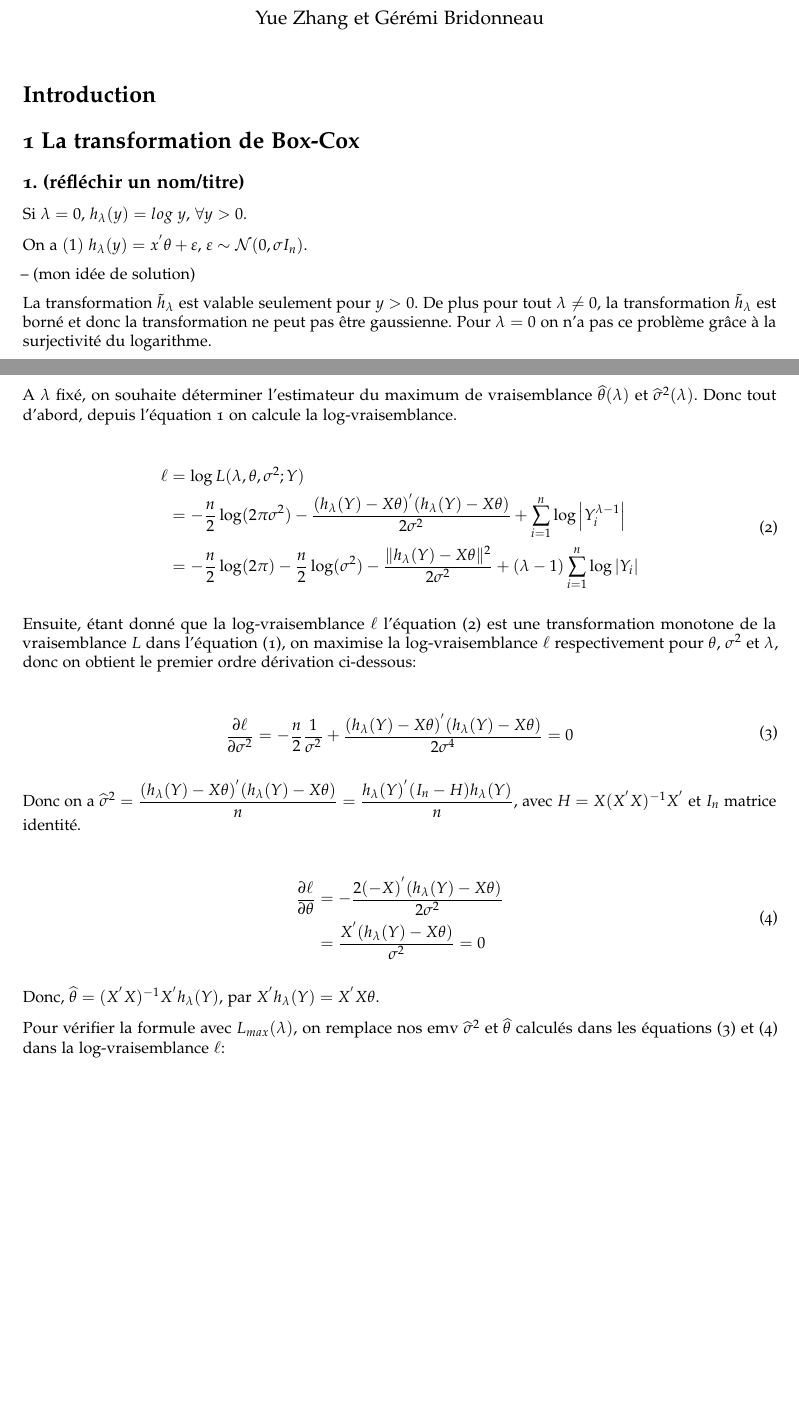
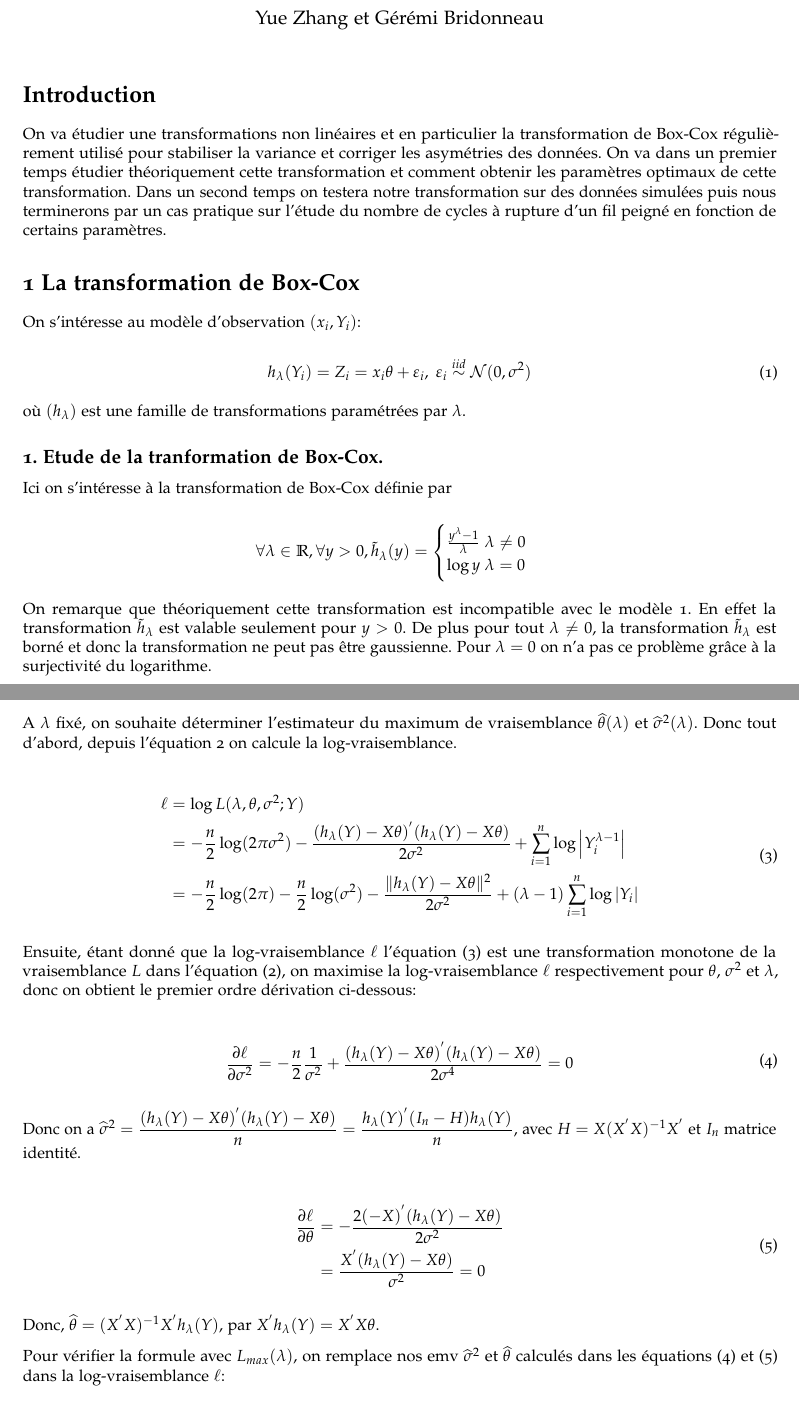
Before and after one commit to Yue0925/projet, an R Markdown document (ZHANG-BRIDONNEAU.Rmd): two parts of pages 1 and 2 of 12 before the commit and two parts of pages 1 and 4 of 14 after it, joined at a grey line, cut so that both start at the same text, the shorter picture padded with empty space. Rendered offline with R 4.5, knitr and Pandoc, then LaTeX, with nearby package versions.

Commit message:
intro + quelques changements Q1

```diff
--- a/ZHANG-BRIDONNEAU.Rmd
+++ b/ZHANG-BRIDONNEAU.Rmd
@@ -16,22 +16,30 @@ knitr::opts_chunk$set(include = FALSE)
 
 # Introduction
 
-
+On va étudier une transformations non linéaires et en particulier la transformation de Box-Cox régulièrement utilisé pour stabiliser la variance et corriger les asymétries des données. On va dans un premier temps étudier théoriquement cette transformation et comment obtenir les paramètres optimaux de cette transformation. Dans un second temps on testera notre transformation sur des données simulées puis nous terminerons par un cas pratique sur l'étude du nombre de cycles à rupture d'un fil peigné en fonction de certains paramètres.
 
 <!-------------------------------------- EX1 ------------------------------------------------------------------->
 <!-------------------------------------- -- -------------------------------------------------------------------->
 
 # 1 La transformation de Box-Cox
 
-## 1. (réfléchir un nom/titre)
+On s'intéresse au modèle d'observation $(x_i,Y_i)$:
 
-Si $\lambda = 0$, $h_{\lambda}(y) = log\ y$, $\forall y>0$.
+  \begin{equation}\label{mod} h_\lambda(Y_i)=Z_i=x_i\theta+\varepsilon_i,\;\varepsilon_i\stackrel{iid}\sim\mathcal N(0,\sigma^2)\end{equation}
 
-On a $(1)$ $h_{\lambda}(y) = x^{'} \theta + \varepsilon$, $\varepsilon \sim \mathcal{N}(0, \sigma I_n)$.
+où $(h_\lambda)$ est une famille de transformations paramétrées par $\lambda$.
 
--- (mon idée de solution)
+## 1. Etude de la tranformation de Box-Cox.
 
-La transformation $\tilde h_\lambda$ est valable seulement pour $y > 0$. De plus pour tout $\lambda \neq 0$, la transformation $\tilde h_\lambda$ est borné et donc la transformation ne peut pas être gaussienne. Pour $\lambda = 0$ on n'a pas ce problème grâce à la surjectivité du logarithme.
+Ici on s'intéresse à la transformation de Box-Cox définie par
+
+$$\forall \lambda \in \mathbb R, \forall y > 0, \tilde h_\lambda(y)=
+   \begin{cases}
+      \frac{y^\lambda -1}\lambda \;\lambda\neq 0\\
+      \log y \;\lambda = 0
+   \end{cases}$$
+
+On remarque que théoriquement cette transformation est incompatible avec le modèle \ref{mod}. En effet la transformation $\tilde h_\lambda$ est valable seulement pour $y > 0$. De plus pour tout $\lambda \neq 0$, la transformation $\tilde h_\lambda$ est borné et donc la transformation ne peut pas être gaussienne. Pour $\lambda = 0$ on n'a pas ce problème grâce à la surjectivité du logarithme.
 
 Si toute les observations sont positives on peut quand même utiliser cette transformation car on perdra qu'une faible partie des données normalement dans la queue à gauche de la répartition. Par exemple si les données ne suivent pas une loi normale mais une loi beta de paramètre $\alpha=2,\beta=2.2$ et qu'on utilise la transformation de Box et Cox avec $\lambda=2$ on obtient:
 
```
Also changed, not shown: ZHANG-BRIDONNEAU.pdf, ZHANG-BRIDONNEAU.Rmd (4 more changed lines).
